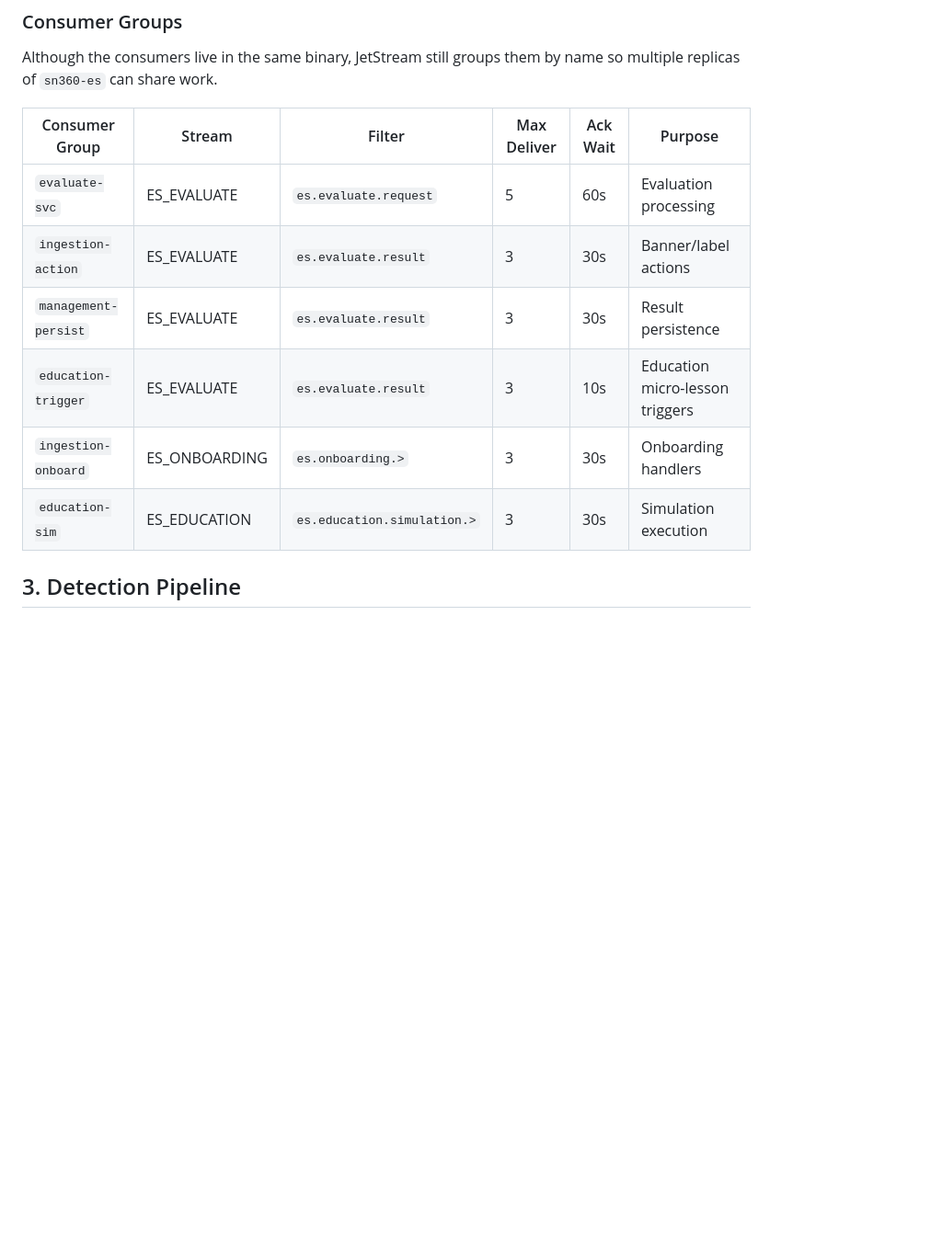
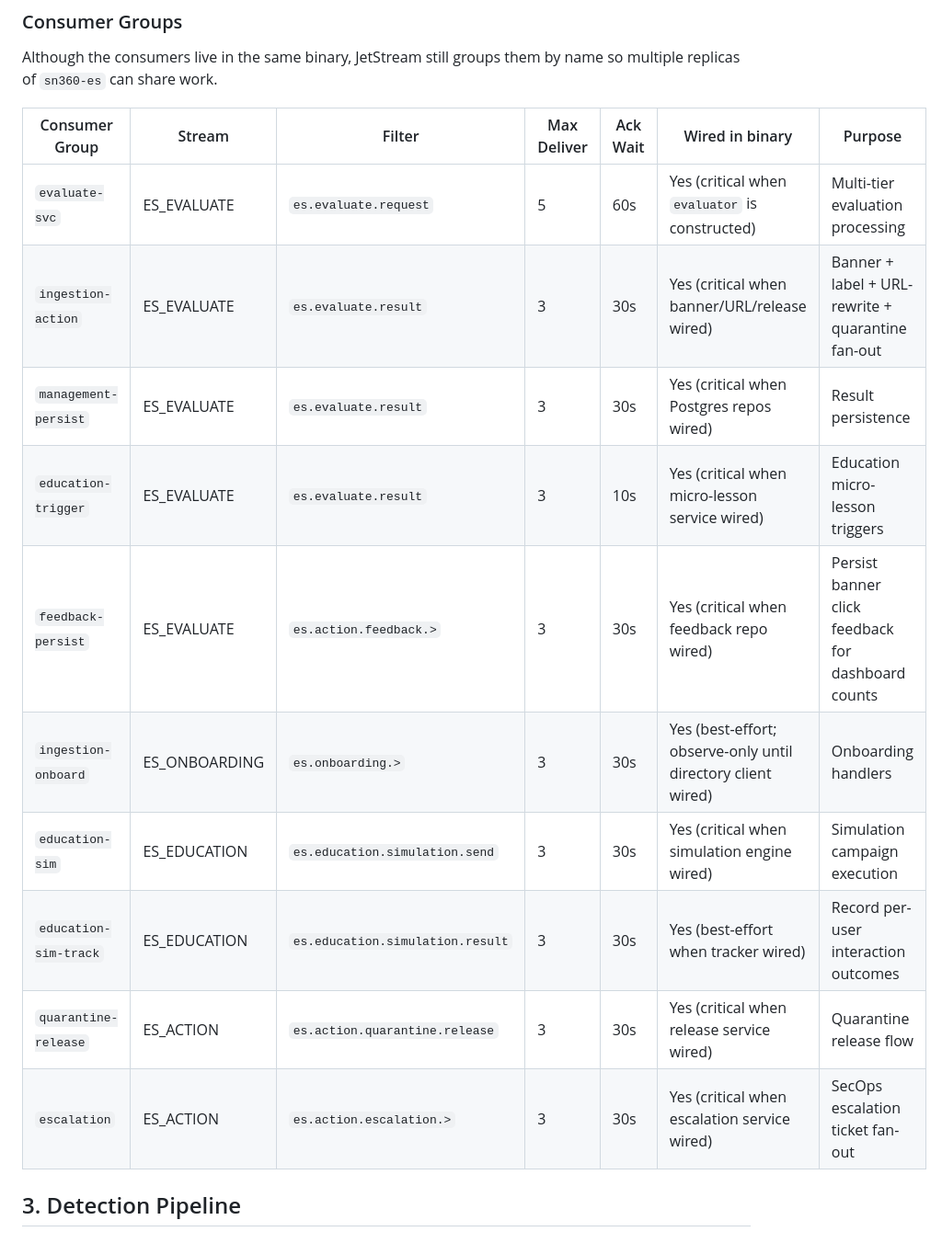
Before and after one commit to kennguy3n/sn360-es, a Markdown page: internal/docs/ARCHITECTURE.md, the part around the change. Shown at 92% size. Rendered like a GitHub page; blank space fills up the shorter version.

```diff
--- a/internal/docs/ARCHITECTURE.md
+++ b/internal/docs/ARCHITECTURE.md
@@ -176,14 +176,18 @@ sequenceDiagram
 Although the consumers live in the same binary, JetStream still groups
 them by name so multiple replicas of `sn360-es` can share work.
 
-| Consumer Group | Stream | Filter | Max Deliver | Ack Wait | Purpose |
-|---|---|---|---|---|---|
-| `evaluate-svc` | ES_EVALUATE | `es.evaluate.request` | 5 | 60s | Evaluation processing |
-| `ingestion-action` | ES_EVALUATE | `es.evaluate.result` | 3 | 30s | Banner/label actions |
-| `management-persist` | ES_EVALUATE | `es.evaluate.result` | 3 | 30s | Result persistence |
-| `education-trigger` | ES_EVALUATE | `es.evaluate.result` | 3 | 10s | Education micro-lesson triggers |
-| `ingestion-onboard` | ES_ONBOARDING | `es.onboarding.>` | 3 | 30s | Onboarding handlers |
-| `education-sim` | ES_EDUCATION | `es.education.simulation.>` | 3 | 30s | Simulation execution |
+| Consumer Group | Stream | Filter | Max Deliver | Ack Wait | Wired in binary | Purpose |
+|---|---|---|---|---|---|---|
+| `evaluate-svc` | ES_EVALUATE | `es.evaluate.request` | 5 | 60s | Yes (critical when `evaluator` is constructed) | Multi-tier evaluation processing |
+| `ingestion-action` | ES_EVALUATE | `es.evaluate.result` | 3 | 30s | Yes (critical when banner/URL/release wired) | Banner + label + URL-rewrite + quarantine fan-out |
+| `management-persist` | ES_EVALUATE | `es.evaluate.result` | 3 | 30s | Yes (critical when Postgres repos wired) | Result persistence |
+| `education-trigger` | ES_EVALUATE | `es.evaluate.result` | 3 | 10s | Yes (critical when micro-lesson service wired) | Education micro-lesson triggers |
+| `feedback-persist` | ES_EVALUATE | `es.action.feedback.>` | 3 | 30s | Yes (critical when feedback repo wired) | Persist banner click feedback for dashboard counts |
+| `ingestion-onboard` | ES_ONBOARDING | `es.onboarding.>` | 3 | 30s | Yes (best-effort; observe-only until directory client wired) | Onboarding handlers |
+| `education-sim` | ES_EDUCATION | `es.education.simulation.send` | 3 | 30s | Yes (critical when simulation engine wired) | Simulation campaign execution |
+| `education-sim-track` | ES_EDUCATION | `es.education.simulation.result` | 3 | 30s | Yes (best-effort when tracker wired) | Record per-user interaction outcomes |
+| `quarantine-release` | ES_ACTION | `es.action.quarantine.release` | 3 | 30s | Yes (critical when release service wired) | Quarantine release flow |
+| `escalation` | ES_ACTION | `es.action.escalation.>` | 3 | 30s | Yes (critical when escalation service wired) | SecOps escalation ticket fan-out |
 
 ## 3. Detection Pipeline
 
```
Also changed, not shown: internal/docs/PROGRESS.md (+56 -3 lines).
